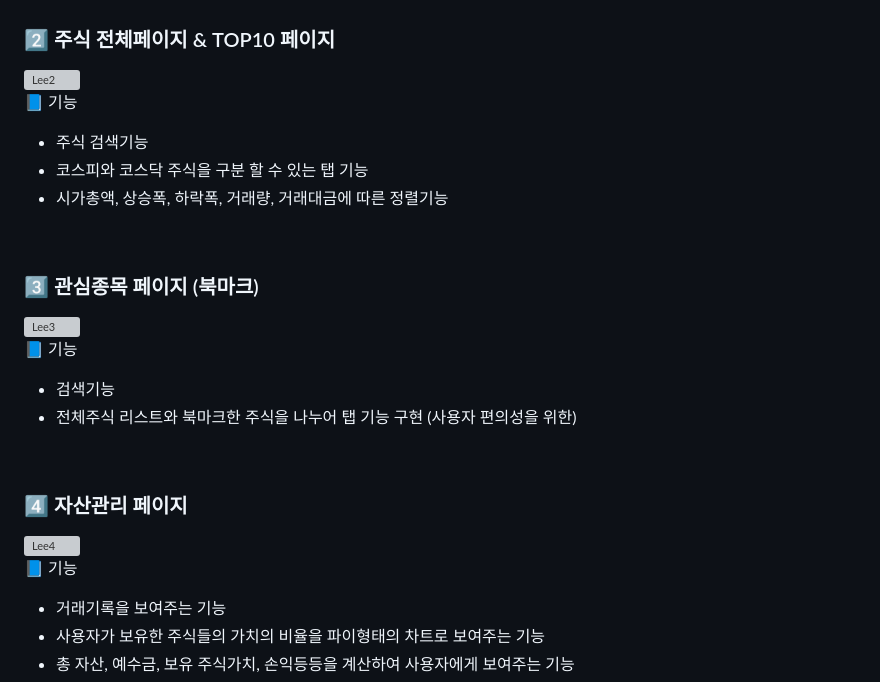
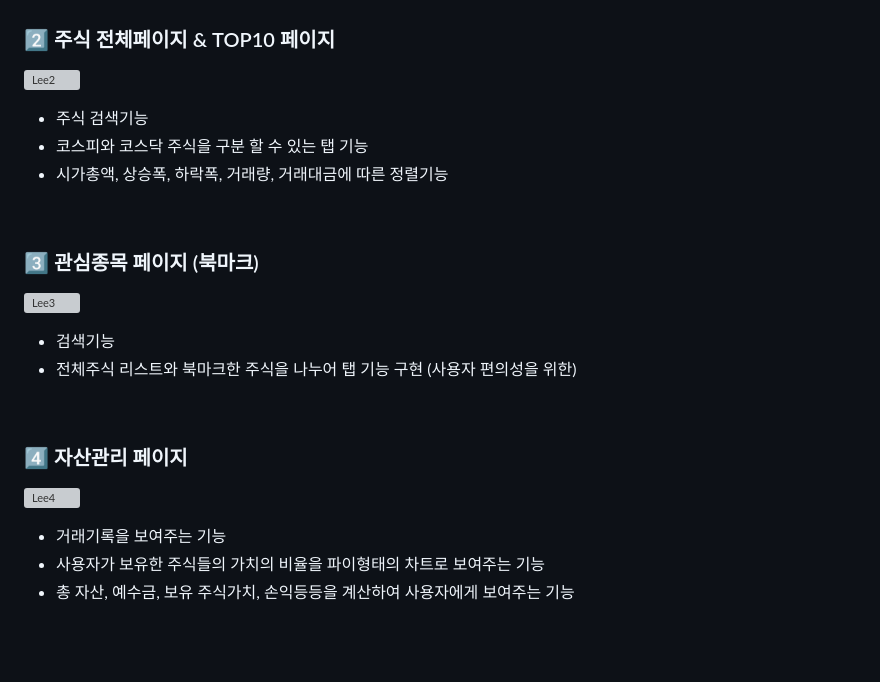
Before and after one commit to codestates-seb/seb41_main_032, a Markdown page: README.md, the part around one of its changes. Rendered like a GitHub page; blank space fills up the shorter version; grey boxes are pictures that could not be loaded.

```diff
--- a/README.md
+++ b/README.md
@@ -112,8 +111,7 @@ http://stockboxtest.s3-website.ap-northeast-2.amazonaws.com/
 
 ### 2️⃣ 주식 전체페이지 & TOP10 페이지
 ![Lee2](https://user-images.githubusercontent.com/83052628/215929568-316a8cec-a165-4c36-87c4-b72e84d3b4ad.gif)
-<br />
-📘 기능
+
 * 주식 검색기능
 * 코스피와 코스닥 주식을 구분 할 수 있는 탭 기능
 * 시가총액, 상승폭, 하락폭, 거래량, 거래대금에 따른 정렬기능
@@ -122,8 +120,7 @@ http://stockboxtest.s3-website.ap-northeast-2.amazonaws.com/
 
 ### 3️⃣ 관심종목 페이지 (북마크)
 ![Lee3](https://user-images.githubusercontent.com/83052628/215930365-76c9ee75-3e03-4aef-8801-2ae1a4adf1aa.gif)
-<br />
-📘 기능
+
 * 검색기능
 * 전체주식 리스트와 북마크한 주식을 나누어 탭 기능 구현 (사용자 편의성을 위한)
 
@@ -131,8 +128,7 @@ http://stockboxtest.s3-website.ap-northeast-2.amazonaws.com/
 
 ### 4️⃣ 자산관리 페이지
 ![Lee4](https://user-images.githubusercontent.com/83052628/215931303-60e65ff4-036c-4fd7-84f8-424690411074.gif)
-<br />
-📘 기능
+
 * 거래기록을 보여주는 기능
 * 사용자가 보유한 주식들의 가치의 비율을 파이형태의 차트로 보여주는 기능
 * 총 자산, 예수금, 보유 주식가치, 손익등등을 계산하여 사용자에게 보여주는 기능
```
Also changed, not shown: other parts of README.md (+50 -2 lines).
